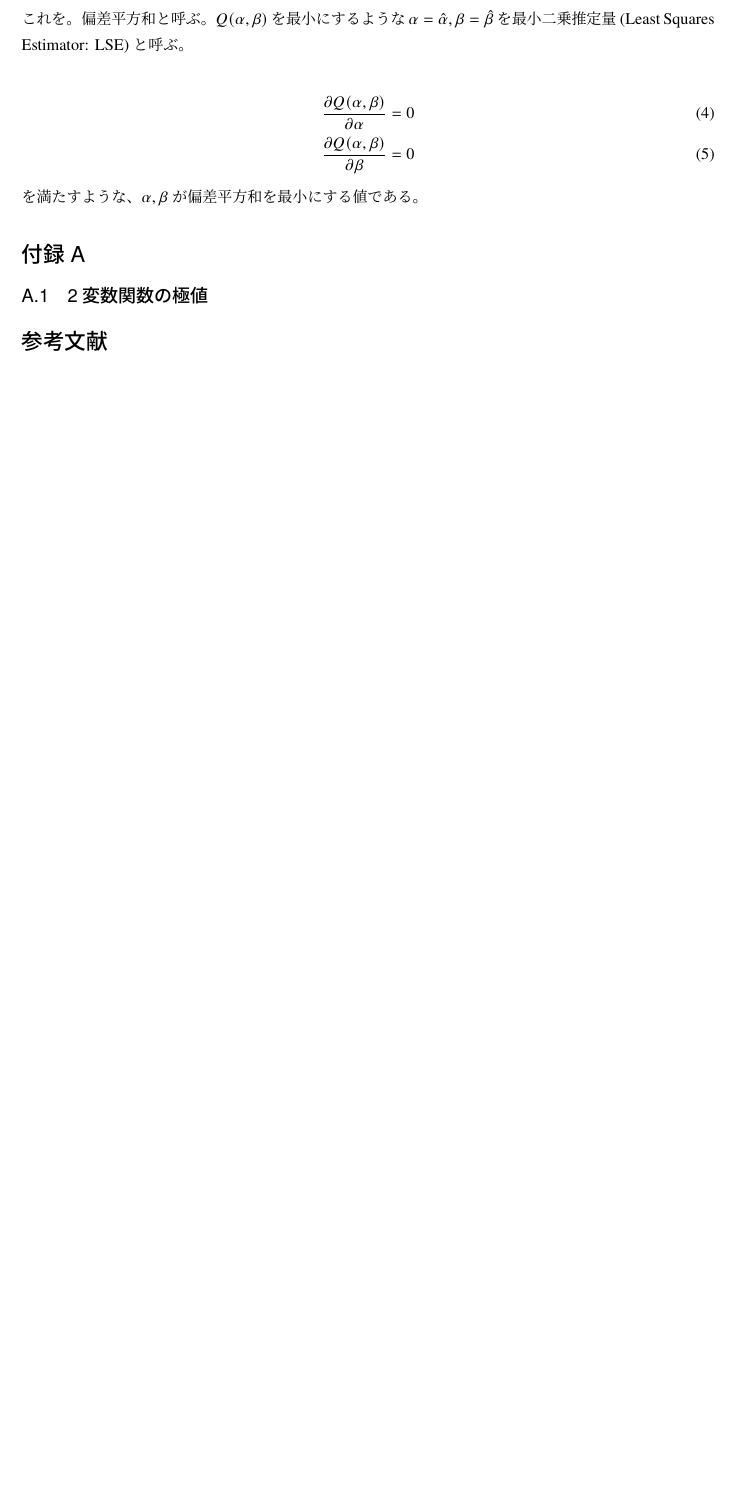
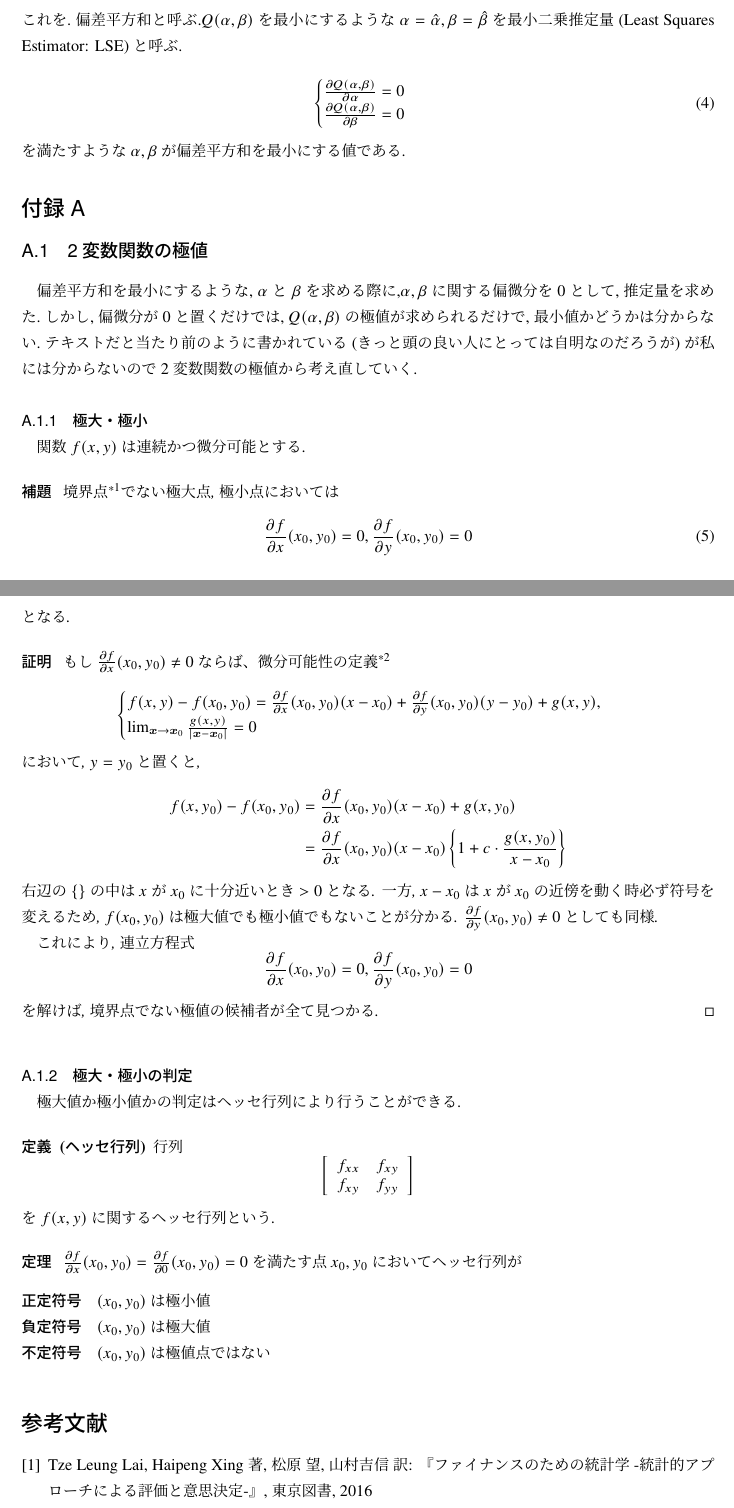
Before and after one commit to Rino-T/deshital-nature, a LaTeX document (OLS/OLS.tex): part of the page before the commit and two parts of pages 1 and 2 of 2 after it, the two joined at a grey line, cut so that both start at the same text, the shorter picture padded with empty space. Compiled offline with pLaTeX and dvipdfmx.

Commit message:
極値周り

```diff
--- a/OLS/OLS.tex
+++ b/OLS/OLS.tex
@@ -67,15 +67,52 @@
   \begin{equation}
     Q(\alpha, \beta) = \sum_{i=1}^n \varepsilon_i^2 = \sum_{i=1}^n \{y_i - (\alpha + \beta x_i)^2 \}
   \end{equation}
-  これを。偏差平方和と呼ぶ。$Q(\alpha, \beta)$ を最小にするような $\alpha = \hat{\alpha}, \beta = \hat{\beta}$ を最小二乗推定量(Least Squares Estimator: LSE)と呼ぶ。
+  これを.偏差平方和と呼ぶ.$Q(\alpha, \beta)$ を最小にするような $\alpha = \hat{\alpha}, \beta = \hat{\beta}$ を最小二乗推定量(Least Squares Estimator: LSE)と呼ぶ.
 
-  \begin{eqnarray}
-    \frac{\partial Q(\alpha, \beta)}{\partial \alpha} &=& 0 \\
-    \frac{\partial Q(\alpha, \beta)}{\partial \beta} &=& 0
-  \end{eqnarray}
-  を満たすような、$\alpha, \beta$ が偏差平方和を最小にする値である。
+  \begin{equation}
+    \begin{cases}
+      \frac{\partial Q(\alpha, \beta)}{\partial \alpha} = 0 \\
+      \frac{\partial Q(\alpha, \beta)}{\partial \beta} = 0
+    \end{cases}
+  \end{equation}
+  を満たすような $\alpha, \beta$ が偏差平方和を最小にする値である.
 
   \appendix
   \section{}
   \subsection{2変数関数の極値}
+  偏差平方和を最小にするような, $\alpha$ と $\beta$ を求める際に,$\alpha, \beta$ に関する偏微分を $0$ として,推定量を求めた.しかし,偏微分が $0$ と置くだけでは,
+  $Q(\alpha, \beta)$ の極値が求められるだけで,最小値かどうかは分からない.テキストだと当たり前のように書かれている(きっと頭の良い人にとっては自明なのだろうが)が私には分からないので
+  2変数関数の極値から考え直していく.
 
+  \subsubsection{極大・極小}
+  関数 $f(x, y)$ は連続かつ微分可能とする.
+  \begin{lemm}
+  境界点\footnotemark でない極大点, 極小点においては
+    \begin{equation}
+      \frac{\partial f}{\partial x}(x_0, y_0) = 0, \frac{\partial f}{\partial y}(x_0, y_0) = 0
+    \end{equation}
+  となる.
+  \footnotetext{~\cite{bibun-sekibun} p18 参照.}
+  \end{lemm}
+  \begin{Proof}
+  もし $\frac{\partial f}{\partial x}(x_0, y_0) \neq 0$ ならば、微分可能性の定義\footnotemark
+    \begin{equation*}
+      \begin{cases}
+        f(x, y) - f(x_0, y_0) = \frac{\partial f}{\partial x}(x_0, y_0)(x - x_0) + \frac{\partial f}{\partial y}(x_0, y_0)(y - y_0) + g(x, y), \\
+        \lim_{\bm{x} \to \bm{x}_0} \frac{g(x, y)}{|\bm{x} - \bm{x}_0 |} = 0
+      \end{cases}
+    \end{equation*}
+    において, $y = y_0$ と置くと,
+    \begin{eqnarray*}
+      f(x, y_0) - f(x_0, y_0) &=& \frac{\partial f}{\partial x}(x_0, y_0)(x - x_0) + g(x, y_0) \\
+       &=& \frac{\partial f}{\partial x}(x_0, y_0)(x - x_0)\left\{ 1 + c \cdot \frac{g(x, y_0)}{x - x_0} \right\}
+    \end{eqnarray*}
+    右辺の $\{  \}$ の中は $x$ が $x_0$ に十分近いとき $> 0$ となる. 一方, $x - x_0$ は $x$ が $x_0$ の近傍を動く時必ず符号を変えるため,
+    $f(x_0, y_0)$ は極大値でも極小値でもないことが分かる. $\frac{\partial f}{\partial y}(x_0, y_0) \neq 0$ としても同様.
+
+    これにより, 連立方程式
+    \begin{equation*}
+      \frac{\partial f}{\partial x}(x_0, y_0) = 0, \frac{\partial f}{\partial y}(x_0, y_0) = 0
+    \end{equation*}
+    を解けば, 境界点でない極値の候補者が全て見つかる. \qed
+  \end{Proof}
@@ -82,4 +130,28 @@
+  \subsubsection{極大・極小の判定}
+  極大値か極小値かの判定はヘッセ行列により行うことができる.
+
+  \begin{defi}[ヘッセ行列]
+    行列
+    \begin{equation*}
+      \left[
+        \begin{array}{ccc}
+          f_{xx} & f_{xy} \\
+          f_{xy} & f_{yy}
+        \end{array}
+      \right]
+    \end{equation*}
+    を $f(x, y)$ に関するヘッセ行列という.
+  \end{defi}
+
+  \begin{theo}
+    $\frac{\partial f}{\partial x}(x_0, y_0) = \frac{\partial f}{\partial 0}(x_0, y_0) = 0$ を満たす点 $x_0, y_0$ においてヘッセ行列が
+    \begin{description}
+      \item[正定符号] $(x_0, y_0)$ は極小値
+      \item[負定符号] $(x_0, y_0)$ は極大値
+      \item[不定符号] $(x_0, y_0)$ は極値点ではない
+    \end{description}
+  \end{theo}
 
   \begin{thebibliography}{9}
-    \bibitem{} 鈴木 武, 山田 作太郎:『数理統計学 -基礎から学ぶデータ解析』, 内田老鶴圃, 1996
-    \bibitem{Inagaki} 稲垣宣生:『数学シリーズ 数理統計学(改訂版)』, 裳華房, 2003.
+    \bibitem{finance-stats} Tze Leung Lai, Haipeng Xing 著, 松原 望, 山村吉信 訳: 『ファイナンスのための統計学 -統計的アプローチによる評価と意思決定-』, 東京図書, 2016
+    \bibitem{math-data-analysis} 鈴木 武, 山田 作太郎:『数理統計学 -基礎から学ぶデータ解析』, 内田老鶴圃, 1996
```
Also changed, not shown: OLS/OLS.pdf, OLS/OLS.tex (24 more changed lines).
